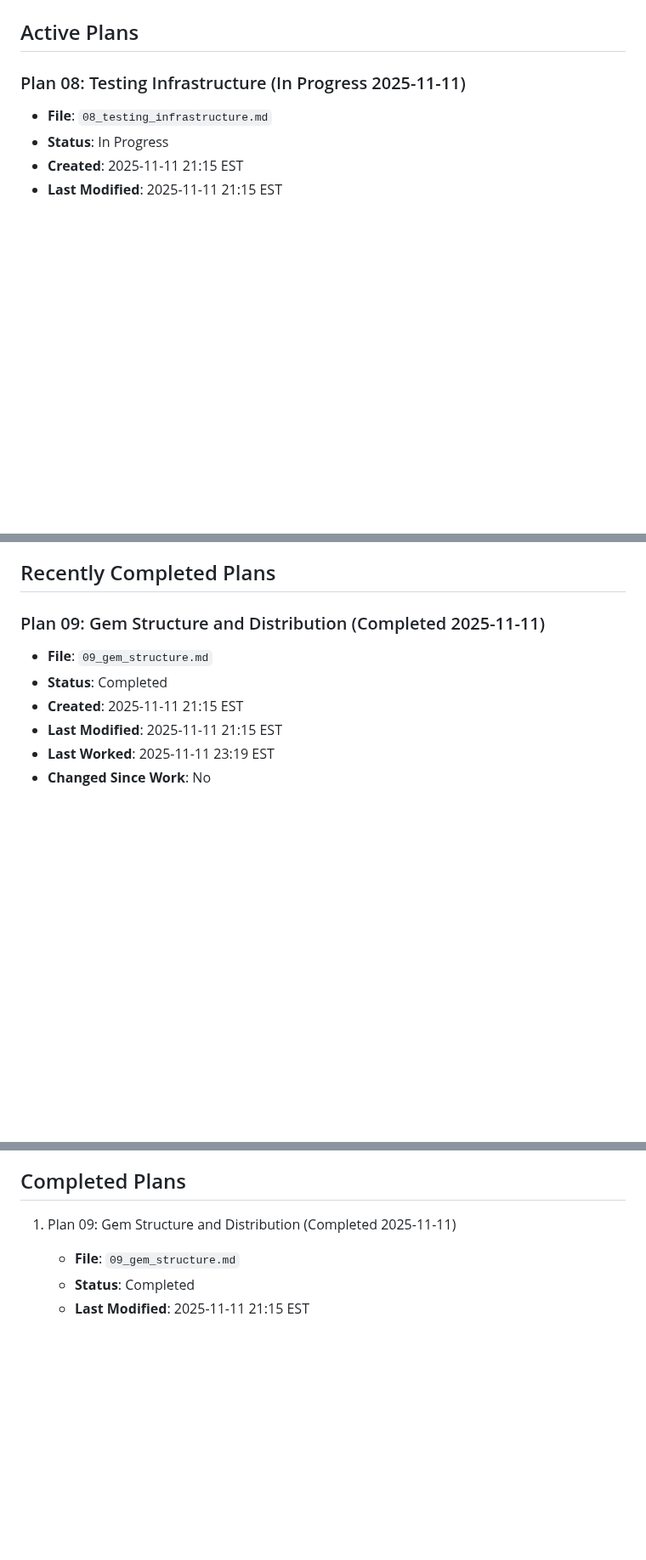
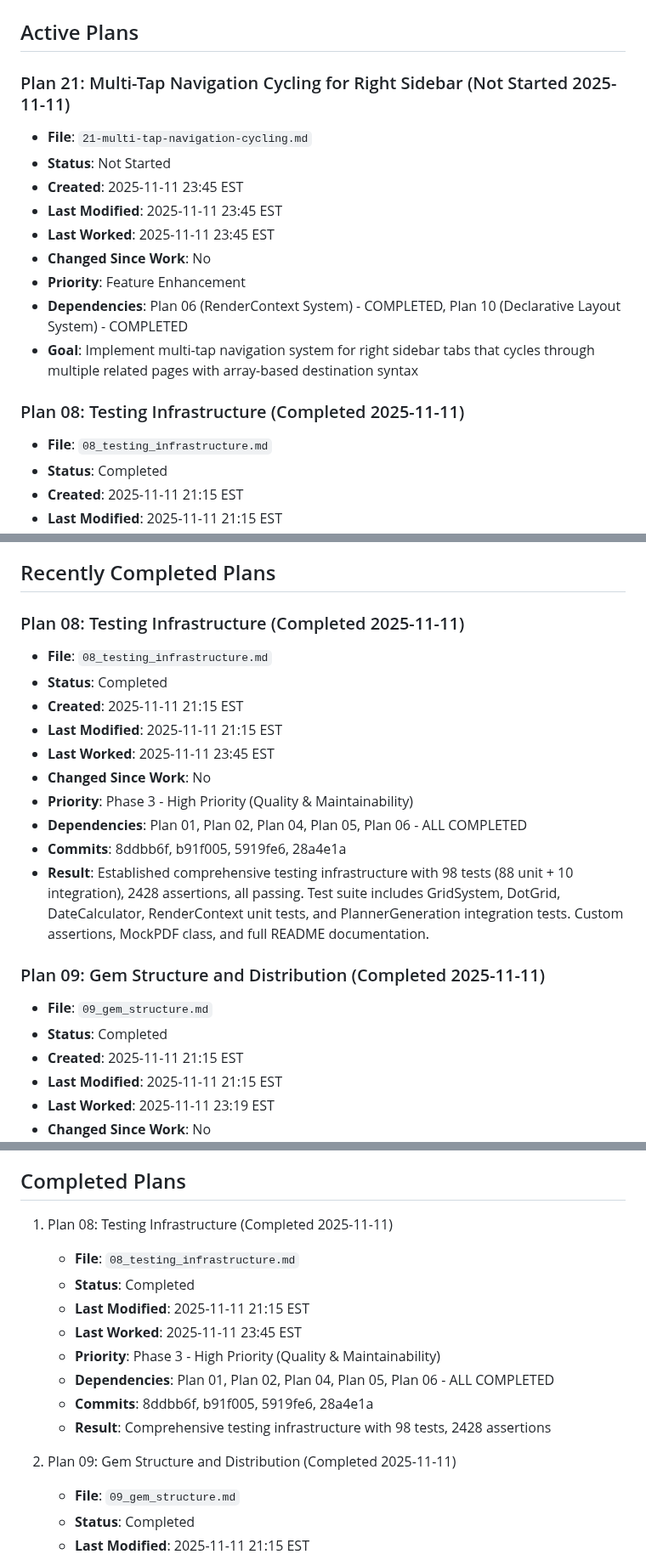
Before and after one commit to andynu/bujo-pdf, a Markdown page: plans/index.md, 3 parts joined by grey strips. Shown at 85% size. GitHub-like rendering; blank space fills up the shorter version.

Commit message:
Mark Plan 08 (Testing Infrastructure) as completed
Update plans/index.md to reflect completion of Plan 08:
- Status changed from In Progress to Completed
- Last Worked timestamp: 2025-11-11 23:45 EST
- Added commit references: 8ddbb6f, b91f005, 5919fe6, 28a4e1a
- Result summary: 98 tests (88 unit + 10 integration), 2428 assertions
- Moved to Recently Completed Plans and Completed Plans sections

Plan 08 successfully delivered:
- Foundation: test_helper with custom assertions, test directory structure
- Unit tests: GridSystem, DotGrid, DateCalculator, RenderContext (88 tests)
- Integration tests: PlannerGeneration (10 tests)
- Documentation: README testing section with full details
- All tests passing with 0 failures, 0 errors

```diff
--- a/plans/index.md
+++ b/plans/index.md
@@ -7,8 +7,19 @@ This file tracks the status of all plans in the plans directory.
 
 ## Active Plans
 
-### Plan 08: Testing Infrastructure (In Progress 2025-11-11)
+### Plan 21: Multi-Tap Navigation Cycling for Right Sidebar (Not Started 2025-11-11)
+- **File**: `21-multi-tap-navigation-cycling.md`
+- **Status**: Not Started
+- **Created**: 2025-11-11 23:45 EST
+- **Last Modified**: 2025-11-11 23:45 EST
+- **Last Worked**: 2025-11-11 23:45 EST
+- **Changed Since Work**: No
+- **Priority**: Feature Enhancement
+- **Dependencies**: Plan 06 (RenderContext System) - COMPLETED, Plan 10 (Declarative Layout System) - COMPLETED
+- **Goal**: Implement multi-tap navigation system for right sidebar tabs that cycles through multiple related pages with array-based destination syntax
+
+### Plan 08: Testing Infrastructure (Completed 2025-11-11)
 - **File**: `08_testing_infrastructure.md`
-- **Status**: In Progress
+- **Status**: Completed
 - **Created**: 2025-11-11 21:15 EST
 - **Last Modified**: 2025-11-11 21:15 EST
@@ -51,6 +64,18 @@ This file tracks the status of all plans in the plans directory.
   - Section 5 (Link API standardization) skipped as components already using @grid.link where appropriate
 
 ## Recently Completed Plans
+
+### Plan 08: Testing Infrastructure (Completed 2025-11-11)
+- **File**: `08_testing_infrastructure.md`
+- **Status**: Completed
+- **Created**: 2025-11-11 21:15 EST
+- **Last Modified**: 2025-11-11 21:15 EST
+- **Last Worked**: 2025-11-11 23:45 EST
+- **Changed Since Work**: No
+- **Priority**: Phase 3 - High Priority (Quality & Maintainability)
+- **Dependencies**: Plan 01, Plan 02, Plan 04, Plan 05, Plan 06 - ALL COMPLETED
+- **Commits**: 8ddbb6f, b91f005, 5919fe6, 28a4e1a
+- **Result**: Established comprehensive testing infrastructure with 98 tests (88 unit + 10 integration), 2428 assertions, all passing. Test suite includes GridSystem, DotGrid, DateCalculator, RenderContext unit tests, and PlannerGeneration integration tests. Custom assertions, MockPDF class, and full README documentation.
 
 ### Plan 09: Gem Structure and Distribution (Completed 2025-11-11)
 - **File**: `09_gem_structure.md`
@@ -116,7 +141,17 @@ This file tracks the status of all plans in the plans directory.
 
 ## Completed Plans
 
-1. Plan 09: Gem Structure and Distribution (Completed 2025-11-11)
+1. Plan 08: Testing Infrastructure (Completed 2025-11-11)
+   - **File**: `08_testing_infrastructure.md`
+   - **Status**: Completed
+   - **Last Modified**: 2025-11-11 21:15 EST
+   - **Last Worked**: 2025-11-11 23:45 EST
+   - **Priority**: Phase 3 - High Priority (Quality & Maintainability)
+   - **Dependencies**: Plan 01, Plan 02, Plan 04, Plan 05, Plan 06 - ALL COMPLETED
+   - **Commits**: 8ddbb6f, b91f005, 5919fe6, 28a4e1a
+   - **Result**: Comprehensive testing infrastructure with 98 tests, 2428 assertions
+
+2. Plan 09: Gem Structure and Distribution (Completed 2025-11-11)
    - **File**: `09_gem_structure.md`
    - **Status**: Completed
    - **Last Modified**: 2025-11-11 21:15 EST
```
Also changed, not shown: other parts of plans/index.md (+4 -2 lines).
